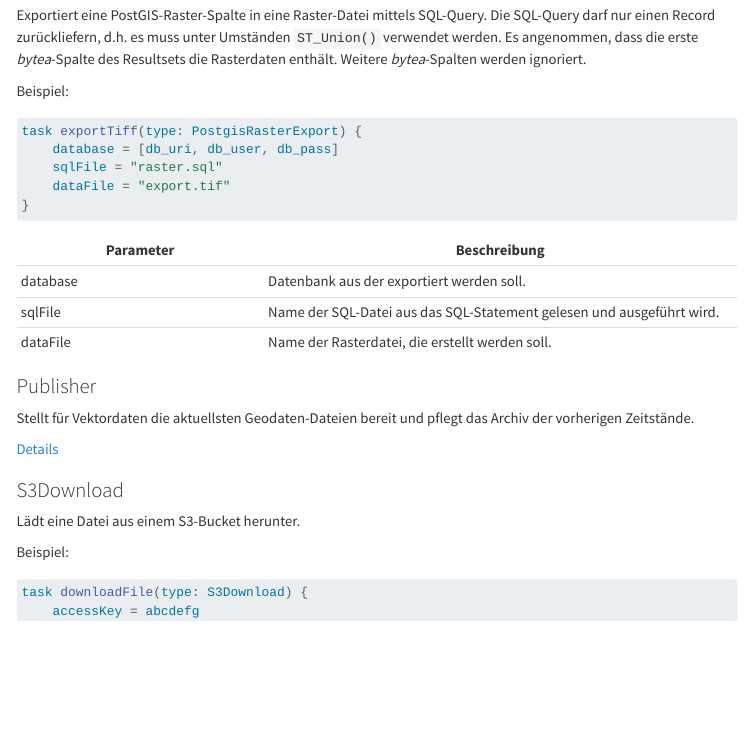
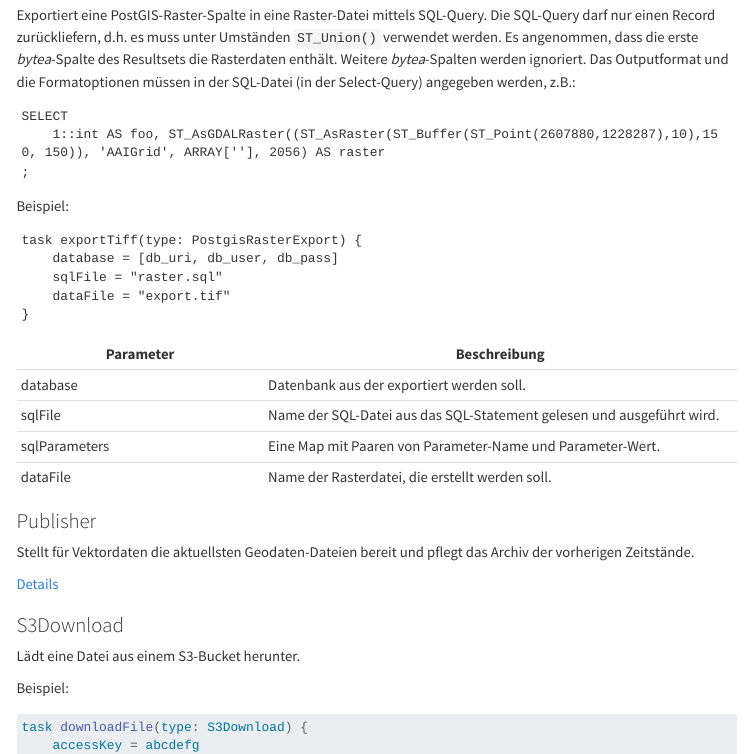
Before and after one commit to sogis/gretl-docs, a Quarto document (documentation.qmd): the page in a window 1100 px wide, from 12440 px down. Rendered offline with R 4.5, knitr and Pandoc in place of Quarto, with nearby package versions; menus at the side of the page are left out; long lines of code are wrapped.

Commit message:
Update documentation.qmd

````diff
--- a/documentation.qmd
+++ b/documentation.qmd
@@ -1334,11 +1334,16 @@ outputDir | Verzeichnis, in das die Metainfo-Datei gespeichert wird.
 
 ### PostgisRasterExport
 
-Exportiert eine PostGIS-Raster-Spalte in eine Raster-Datei mittels SQL-Query. Die SQL-Query darf nur einen Record zurückliefern, d.h. es muss unter Umständen `ST_Union()` verwendet werden. Es angenommen, dass die erste _bytea_-Spalte des Resultsets die Rasterdaten enthält. Weitere _bytea_-Spalten werden ignoriert.
-
-Beispiel:
-
-```groovy
+Exportiert eine PostGIS-Raster-Spalte in eine Raster-Datei mittels SQL-Query. Die SQL-Query darf nur einen Record zurückliefern, d.h. es muss unter Umständen `ST_Union()` verwendet werden. Es angenommen, dass die erste _bytea_-Spalte des Resultsets die Rasterdaten enthält. Weitere _bytea_-Spalten werden ignoriert. Das Outputformat und die Formatoptionen müssen in der SQL-Datei (in der Select-Query) angegeben werden, z.B.:
+
+```
+SELECT
+    1::int AS foo, ST_AsGDALRaster((ST_AsRaster(ST_Buffer(ST_Point(2607880,1228287),10),150, 150)), 'AAIGrid', ARRAY[''], 2056) AS raster
+;
+```
+
+Beispiel:
+```
 task exportTiff(type: PostgisRasterExport) {
     database = [db_uri, db_user, db_pass]
     sqlFile = "raster.sql"
@@ -1350,6 +1355,7 @@ Parameter | Beschreibung
 ----------|-------------------
 database | Datenbank aus der exportiert werden soll.
 sqlFile  | Name der SQL-Datei aus das SQL-Statement gelesen und ausgeführt wird.
+sqlParameters | Eine Map mit Paaren von Parameter-Name und Parameter-Wert.
 dataFile | Name der Rasterdatei, die erstellt werden soll.
 
 ### Publisher
````
